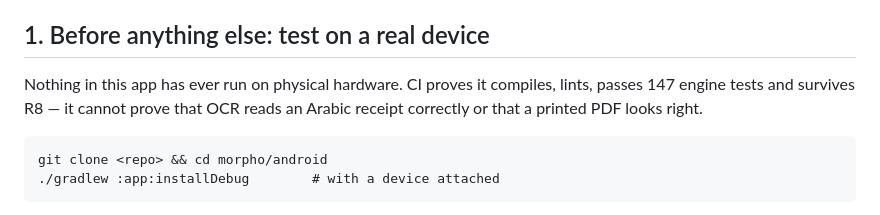
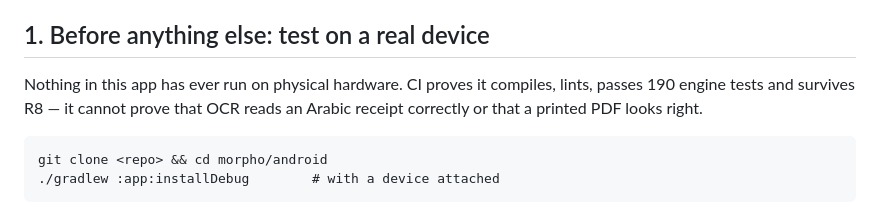
Before and after one commit to abdelbari/story, a Markdown page: morpho/store/RELEASE-CHECKLIST.md, the part around the change. Rendered like a GitHub page.

````diff
--- a/morpho/store/RELEASE-CHECKLIST.md
+++ b/morpho/store/RELEASE-CHECKLIST.md
@@ -6,7 +6,7 @@ The code side is done and verified in CI on every push.
 ## 1. Before anything else: test on a real device
 
 Nothing in this app has ever run on physical hardware. CI proves it compiles,
-lints, passes 147 engine tests and survives R8 — it cannot prove that OCR
+lints, passes 190 engine tests and survives R8 — it cannot prove that OCR
 reads an Arabic receipt correctly or that a printed PDF looks right.
 
 ```
````
Also changed, not shown: morpho/README.md (+1 -1 lines).
